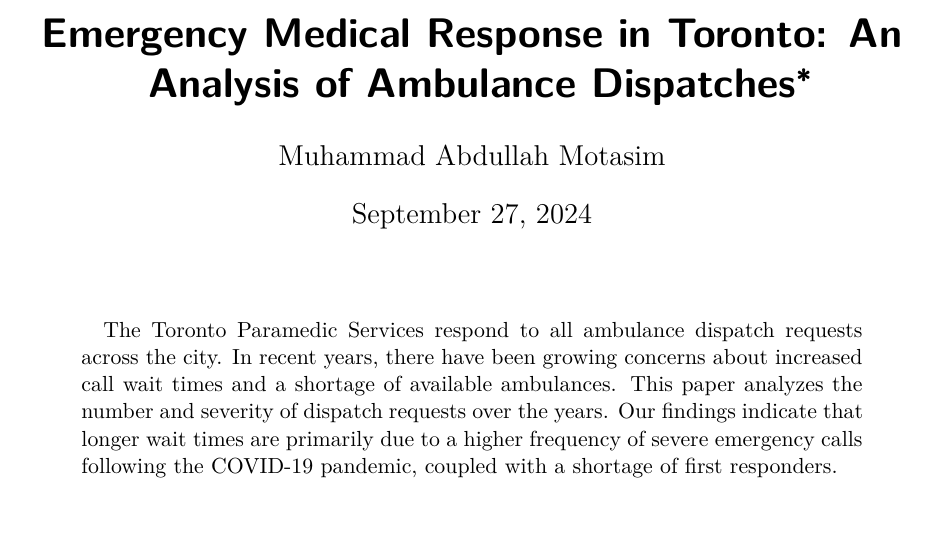
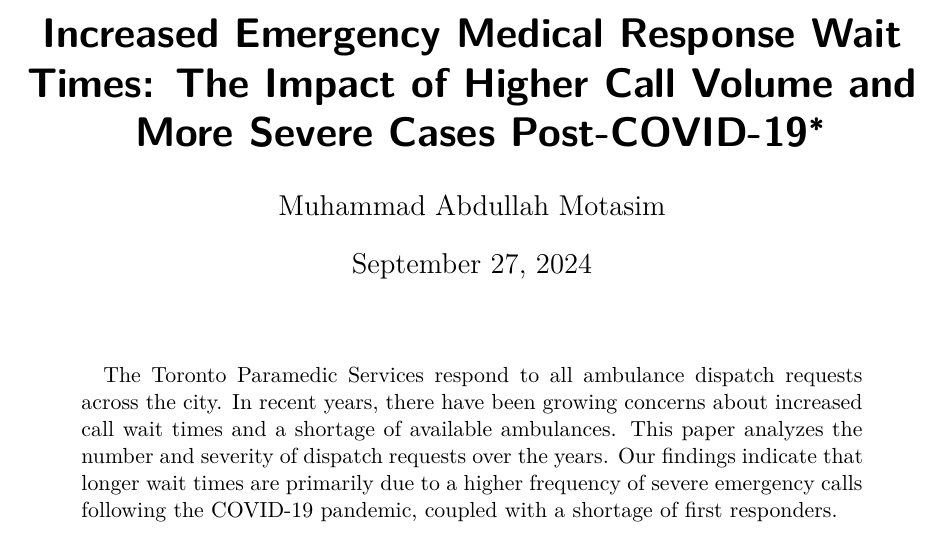
Before and after one commit to EveHughes/Statistical_Analysis_of_Ambulance_Response_Times, a Quarto document (paper/paper.qmd): part of page 1 of 11, cut so that both start at the same text. The pictures show the output file paper/paper.pdf that the author committed with the source.

Commit message:
Updated draft

```diff
--- a/paper/paper.qmd
+++ b/paper/paper.qmd
@@ -1,5 +1,5 @@
 ---
-title: "Emergency Medical Response in Toronto: An Analysis of Ambulance Dispatches"
+title: "Increased Emergency Medical Response Wait Times: The Impact of Higher Call Volume and More Severe Cases Post-COVID-19"
 author:
   - Muhammad Abdullah Motasim
 thanks: "Code and data are available at: https://github.com/abdullah-motasim/Analyzing-Ambulance-Response-Times"
```
Also changed, not shown: paper/paper.pdf.
